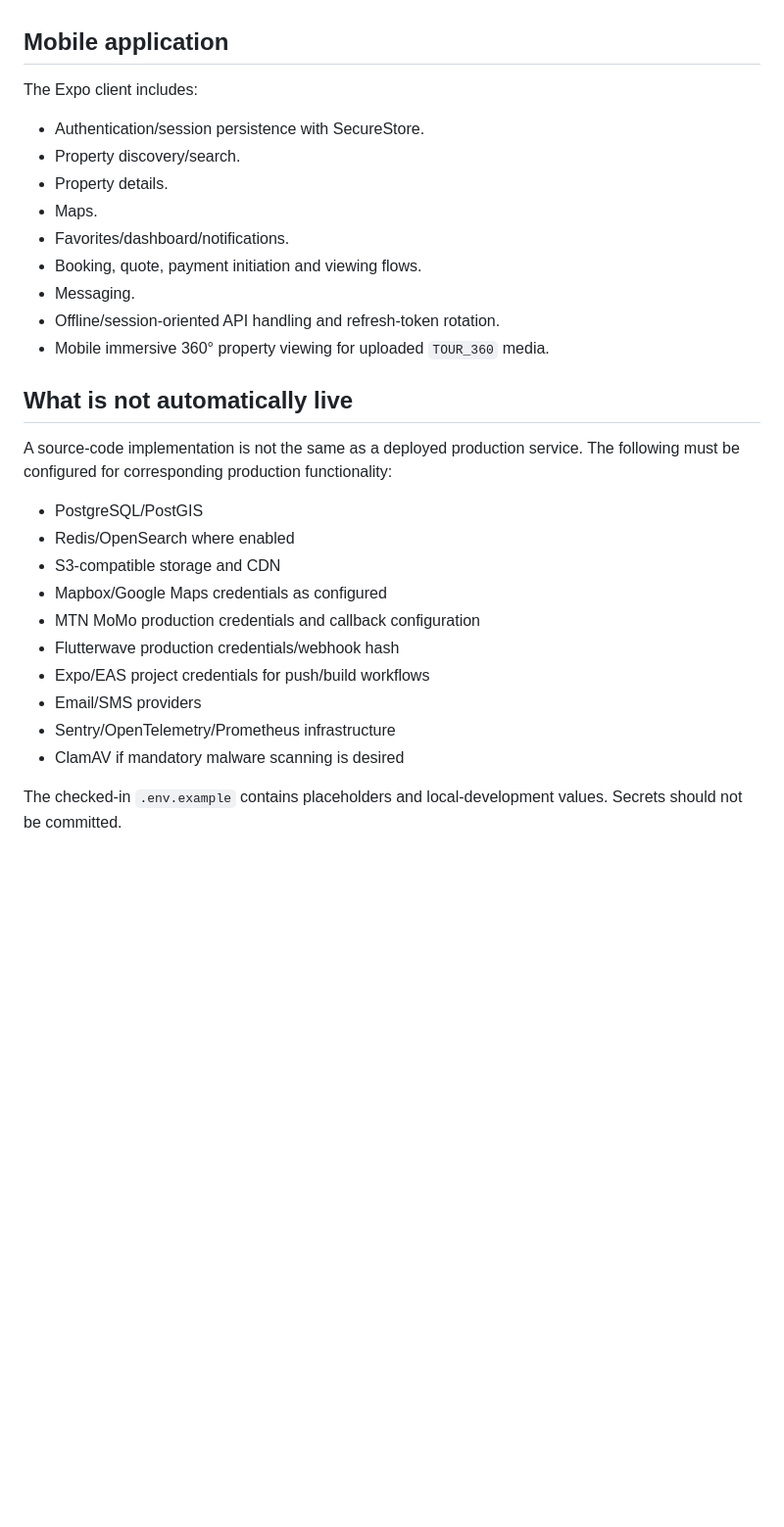
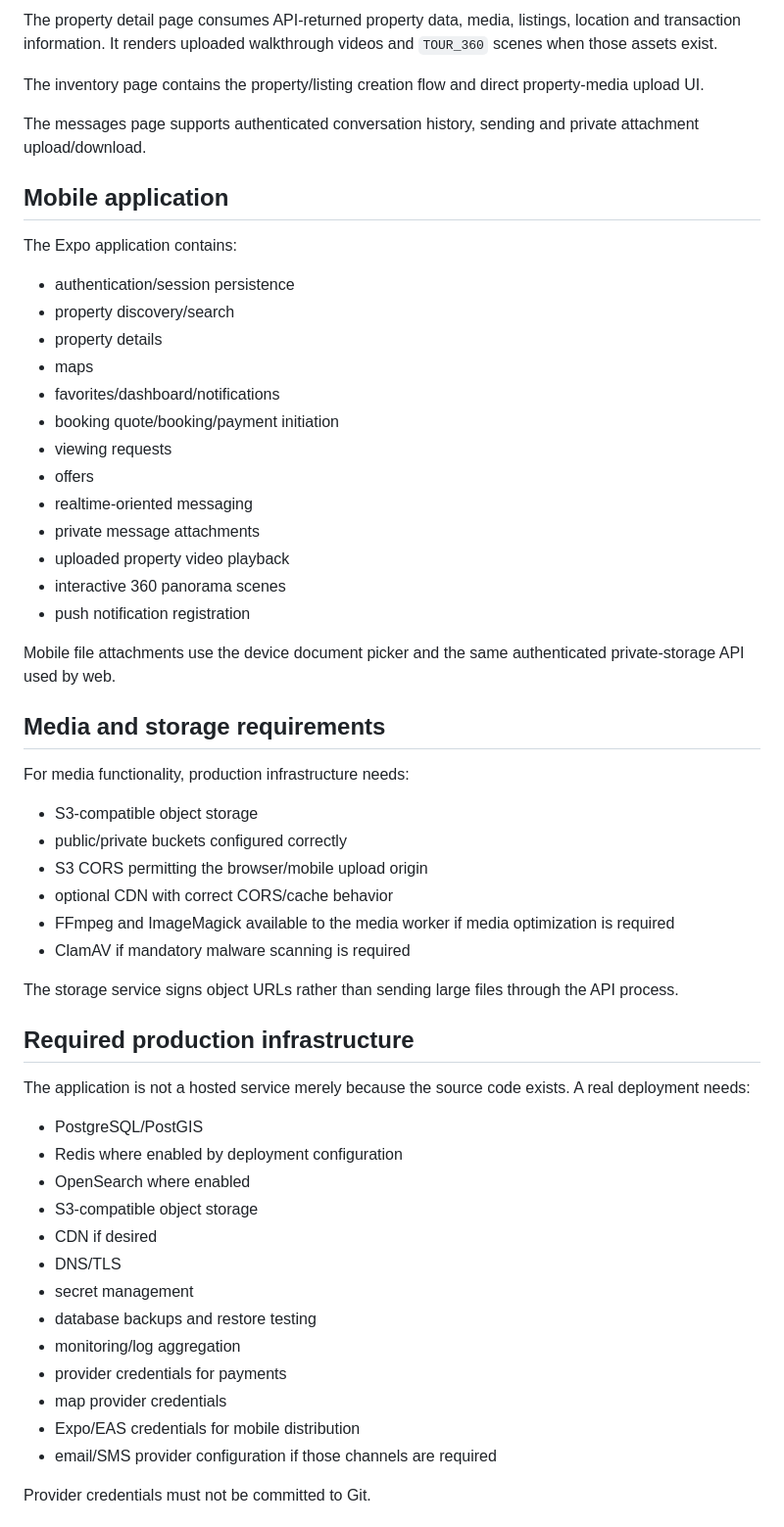
Before and after one commit to reponsekdz3/commission, a Markdown page: README.md, the part around one of its changes. Shown at 98% size. Rendered like a GitHub page; blank space fills up the shorter version.

```diff
--- a/README.md
+++ b/README.md
@@ -105,31 +209,59 @@ The property page reads its listing, media, location and transaction information
+The property detail page consumes API-returned property data, media, listings, location and transaction information. It renders uploaded walkthrough videos and `TOUR_360` scenes when those assets exist.
+
+The inventory page contains the property/listing creation flow and direct property-media upload UI.
+
+The messages page supports authenticated conversation history, sending and private attachment upload/download.
 
 ## Mobile application
 
-The Expo client includes:
-- Authentication/session persistence with SecureStore.
-- Property discovery/search.
-- Property details.
-- Maps.
-- Favorites/dashboard/notifications.
-- Booking, quote, payment initiation and viewing flows.
-- Messaging.
-- Offline/session-oriented API handling and refresh-token rotation.
-- Mobile immersive 360° property viewing for uploaded `TOUR_360` media.
+The Expo application contains:
 
-## What is not automatically live
+- authentication/session persistence
+- property discovery/search
+- property details
+- maps
+- favorites/dashboard/notifications
+- booking quote/booking/payment initiation
+- viewing requests
+- offers
+- realtime-oriented messaging
+- private message attachments
+- uploaded property video playback
+- interactive 360 panorama scenes
+- push notification registration
 
-A source-code implementation is not the same as a deployed production service. The following must be configured for corresponding production functionality:
+Mobile file attachments use the device document picker and the same authenticated private-storage API used by web.
+
+## Media and storage requirements
+
+For media functionality, production infrastructure needs:
+
+- S3-compatible object storage
+- public/private buckets configured correctly
+- S3 CORS permitting the browser/mobile upload origin
+- optional CDN with correct CORS/cache behavior
+- FFmpeg and ImageMagick available to the media worker if media optimization is required
+- ClamAV if mandatory malware scanning is required
+
+The storage service signs object URLs rather than sending large files through the API process.
+
+## Required production infrastructure
+
+The application is not a hosted service merely because the source code exists. A real deployment needs:
 
 - PostgreSQL/PostGIS
-- Redis/OpenSearch where enabled
-- S3-compatible storage and CDN
-- Mapbox/Google Maps credentials as configured
-- MTN MoMo production credentials and callback configuration
-- Flutterwave production credentials/webhook hash
-- Expo/EAS project credentials for push/build workflows
-- Email/SMS providers
-- Sentry/OpenTelemetry/Prometheus infrastructure
-- ClamAV if mandatory malware scanning is desired
+- Redis where enabled by deployment configuration
+- OpenSearch where enabled
+- S3-compatible object storage
+- CDN if desired
+- DNS/TLS
+- secret management
+- database backups and restore testing
+- monitoring/log aggregation
+- provider credentials for payments
+- map provider credentials
+- Expo/EAS credentials for mobile distribution
+- email/SMS provider configuration if those channels are required
 
-The checked-in `.env.example` contains placeholders and local-development values. Secrets should not be committed.
+Provider credentials must not be committed to Git.
 
```
Also changed, not shown: other parts of README.md (+251 -92 lines).
